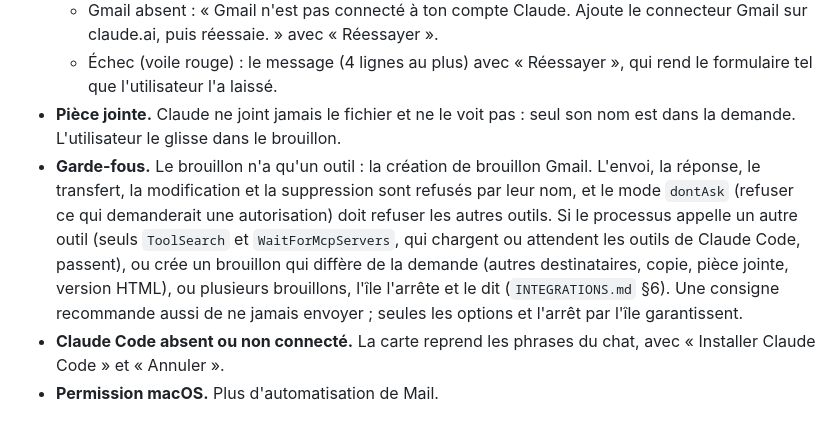
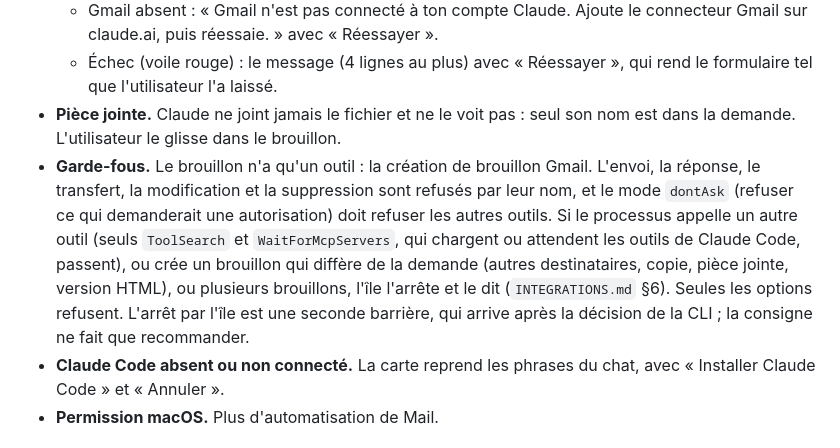
Before and after one commit to blamidey-klayer/Klayer-island, a Markdown page: docs/SPEC.md, the part around the change. Drawn GitHub-style.

Commit message:
docs: SPEC 15.2 no longer promises a guarantee the island's stop does not carry (final review M4)
Only the options refuse. The island's stop is a second barrier that comes
after the CLI decided, and the prompt only recommends.

Co-Authored-By: Claude Opus 5.5 <noreply@anthropic.com>
Claude-Session: https://claude.ai/code/session_01Re73uDjaufxsXUStnftzYw

```diff
--- a/docs/SPEC.md
+++ b/docs/SPEC.md
@@ -433,7 +433,7 @@ Le chat et l'email passent par le Claude Code installé sur le Mac, avec le forf
   - Gmail absent : « Gmail n'est pas connecté à ton compte Claude. Ajoute le connecteur Gmail sur claude.ai, puis réessaie. » avec « Réessayer ».
   - Échec (voile rouge) : le message (4 lignes au plus) avec « Réessayer », qui rend le formulaire tel que l'utilisateur l'a laissé.
 - **Pièce jointe.** Claude ne joint jamais le fichier et ne le voit pas : seul son nom est dans la demande. L'utilisateur le glisse dans le brouillon.
-- **Garde-fous.** Le brouillon n'a qu'un outil : la création de brouillon Gmail. L'envoi, la réponse, le transfert, la modification et la suppression sont refusés par leur nom, et le mode `dontAsk` (refuser ce qui demanderait une autorisation) doit refuser les autres outils. Si le processus appelle un autre outil (seuls `ToolSearch` et `WaitForMcpServers`, qui chargent ou attendent les outils de Claude Code, passent), ou crée un brouillon qui diffère de la demande (autres destinataires, copie, pièce jointe, version HTML), ou plusieurs brouillons, l'île l'arrête et le dit (`INTEGRATIONS.md` §6). Une consigne recommande aussi de ne jamais envoyer ; seules les options et l'arrêt par l'île garantissent.
+- **Garde-fous.** Le brouillon n'a qu'un outil : la création de brouillon Gmail. L'envoi, la réponse, le transfert, la modification et la suppression sont refusés par leur nom, et le mode `dontAsk` (refuser ce qui demanderait une autorisation) doit refuser les autres outils. Si le processus appelle un autre outil (seuls `ToolSearch` et `WaitForMcpServers`, qui chargent ou attendent les outils de Claude Code, passent), ou crée un brouillon qui diffère de la demande (autres destinataires, copie, pièce jointe, version HTML), ou plusieurs brouillons, l'île l'arrête et le dit (`INTEGRATIONS.md` §6). Seules les options refusent. L'arrêt par l'île est une seconde barrière, qui arrive après la décision de la CLI ; la consigne ne fait que recommander.
 - **Claude Code absent ou non connecté.** La carte reprend les phrases du chat, avec « Installer Claude Code » et « Annuler ».
 - **Permission macOS.** Plus d'automatisation de Mail.
 
```
